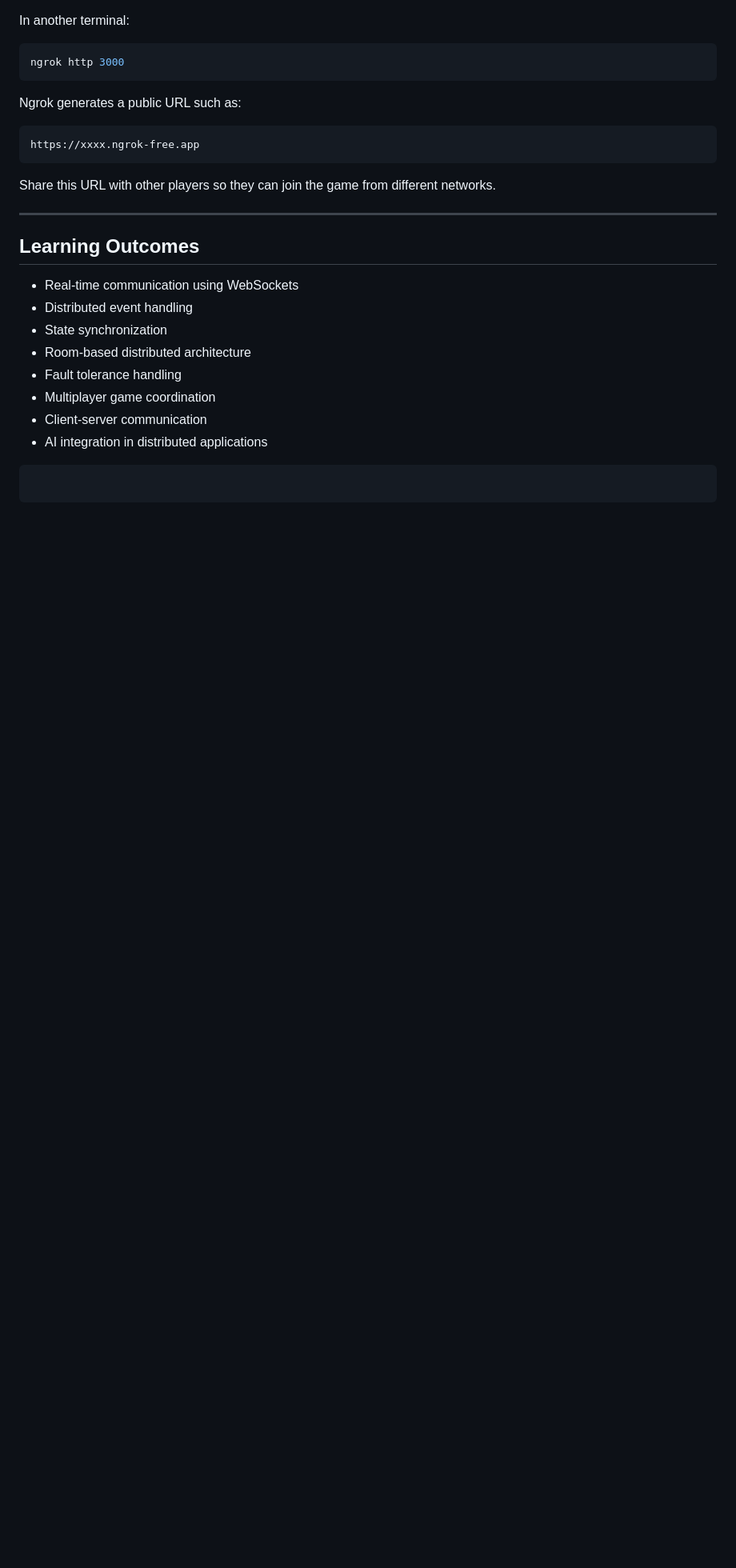
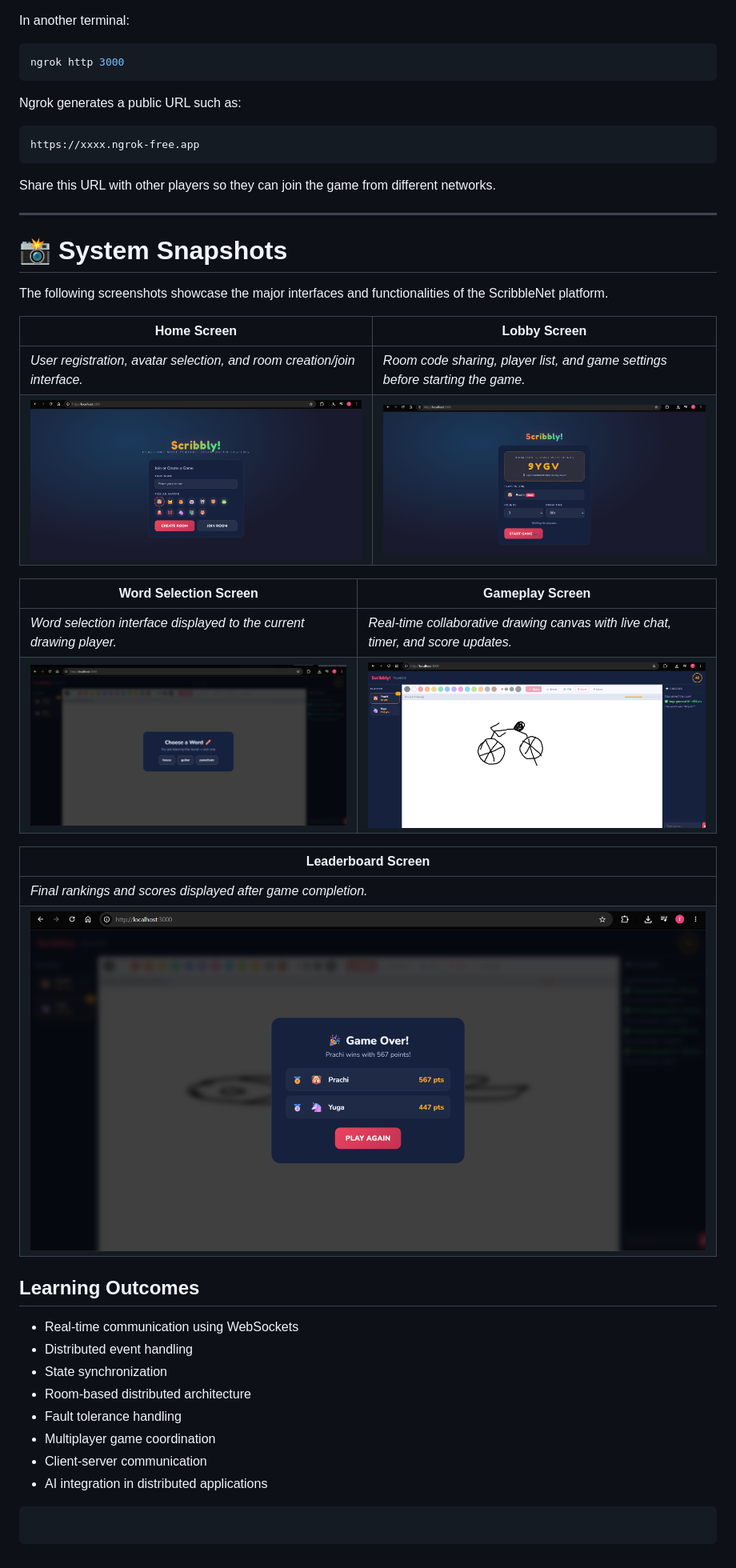
Before and after one commit to prachithakor08/ScribbleNet-Real-Time-Distributed-Gaming-Platform, a Markdown page: README.md, the part around the change. Shown at 80% size. GitHub-like rendering; blank space fills up the shorter version.

Commit message:
Add system screenshots

```diff
--- a/README.md
+++ b/README.md
@@ -215,7 +215,24 @@ https://xxxx.ngrok-free.app
 Share this URL with other players so they can join the game from different networks.
 
 ---
+# 📸 System Snapshots
 
+The following screenshots showcase the major interfaces and functionalities of the ScribbleNet platform.
+
+| Home Screen | Lobby Screen |
+|------------|------------|
+| *User registration, avatar selection, and room creation/join interface.* | *Room code sharing, player list, and game settings before starting the game.* |
+| ![](screenshots/basic_dashboard.png) | ![](screenshots/code_generation.png) |
+
+| Word Selection Screen | Gameplay Screen |
+|----------------------|----------------|
+| *Word selection interface displayed to the current drawing player.* | *Real-time collaborative drawing canvas with live chat, timer, and score updates.* |
+| ![](screenshots/choose_Words.png) | ![](screenshots/guessing.png) |
+
+| Leaderboard Screen |
+|-------------------|
+| *Final rankings and scores displayed after game completion.* |
+| ![](screenshots/scoreboard.png) |
 ## Learning Outcomes
 
 * Real-time communication using WebSockets
```
